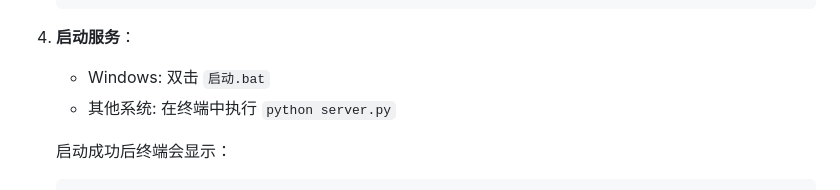
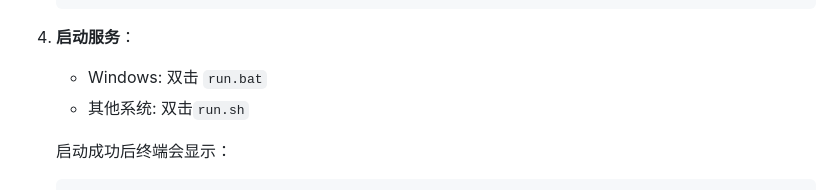
Before and after one commit to LaoBiDeng321/SD_Gallery, a Markdown page: README.md, the part around the change. Drawn GitHub-style.

````diff
--- a/README.md
+++ b/README.md
@@ -171,8 +171,8 @@ sd-gallery/
    ```
 
 4. **启动服务**：
-   - Windows: 双击 `启动.bat`
-   - 其他系统: 在终端中执行 `python server.py`
+   - Windows: 双击 `run.bat`
+   - 其他系统: 双击`run.sh`
 
    启动成功后终端会显示：
    ```
````
